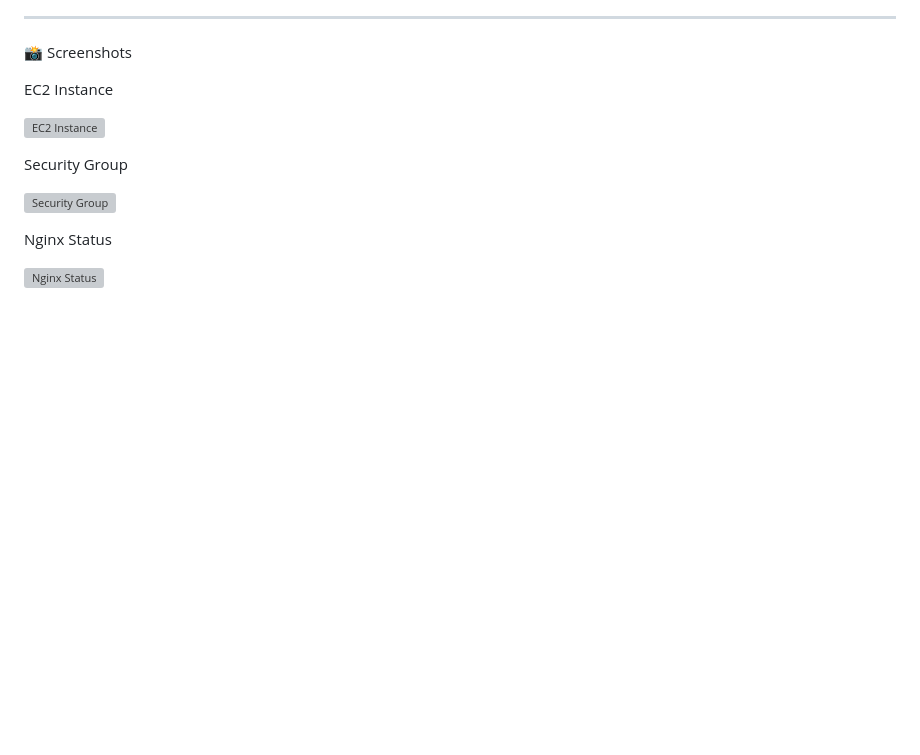
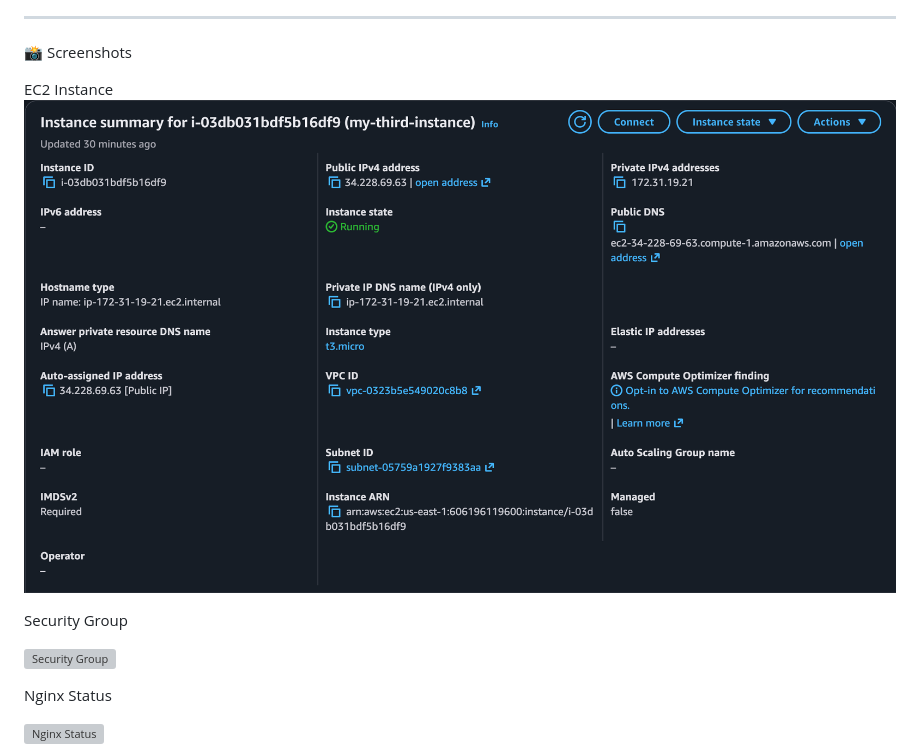
Before and after one commit to ShreyanshSingh121/aws-static-website-ec2, a Markdown page: README.md, the part around the change. GitHub-like rendering; pictures changed too: 01-ec2-instance.png.png (added); blank space fills up the shorter version; grey boxes are pictures that could not be loaded.

```diff
--- a/README.md
+++ b/README.md
@@ -78,8 +78,7 @@ that the website was working correctly.
 📸 Screenshots
 
 EC2 Instance
-
-![EC2 Instance](screenshots/01-ec2-instance.png)
+![alt text](01-ec2-instance.png.png)
 
 Security Group
 
```
